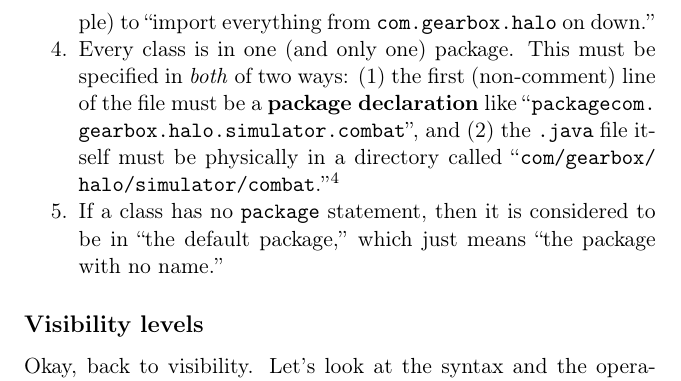
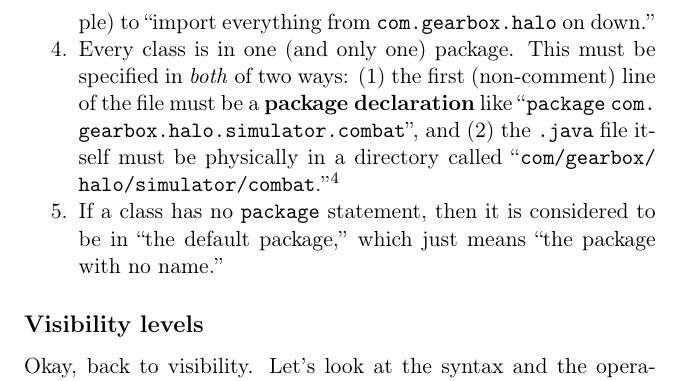
Before and after one commit to divilian/blueprints, a LaTeX thesis (blue.tex, which reads classDiags.tex): part of page 114 of 330, cut so that both start at the same text. Compiled offline with pdfLaTeX.

Commit message:
(Tweak spacing.)

```diff
--- a/classDiags.tex
+++ b/classDiags.tex
@@ -752,9 +752,9 @@ everything from \path{com.gearbox.halo} on down.''
 
 \item Every class is in one (and only one) package. This must be specified in
 \textit{both} of two ways: (1) the first (non-comment) line of the file must be
-a \textbf{package declaration} like ``\path{package
-com.gearbox.halo.simulator.combat}'', and (2) the \texttt{.java} file itself
-must be physically in a directory called
+a \textbf{package declaration} like ``\texttt{package}
+\path{com.gearbox.halo.simulator.combat}'', and (2) the \texttt{.java} file
+itself must be physically in a directory called
 ``\path{com/gearbox/halo/simulator/combat}.''\footnote{If you forget either one
 of these two things, or make them incompatible with each other, your code will
 be officially unreachable by any Java program. (Yes, that was a dumb design
```
